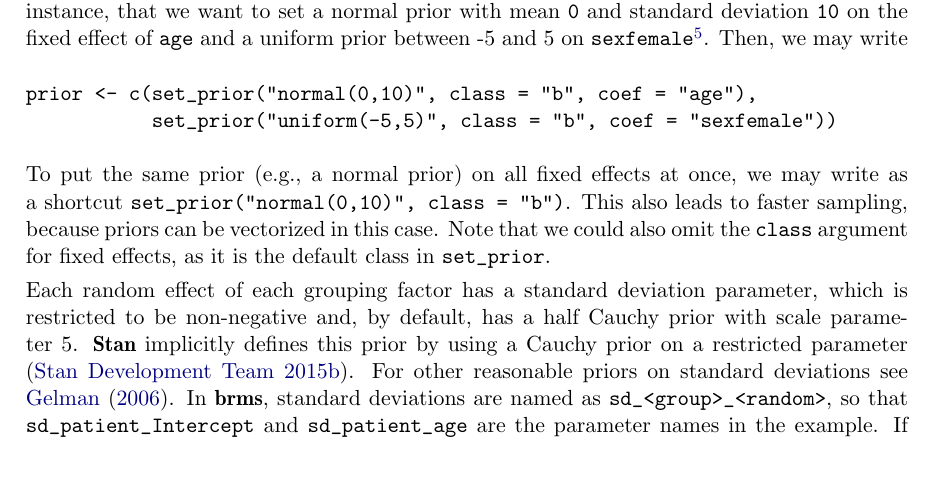
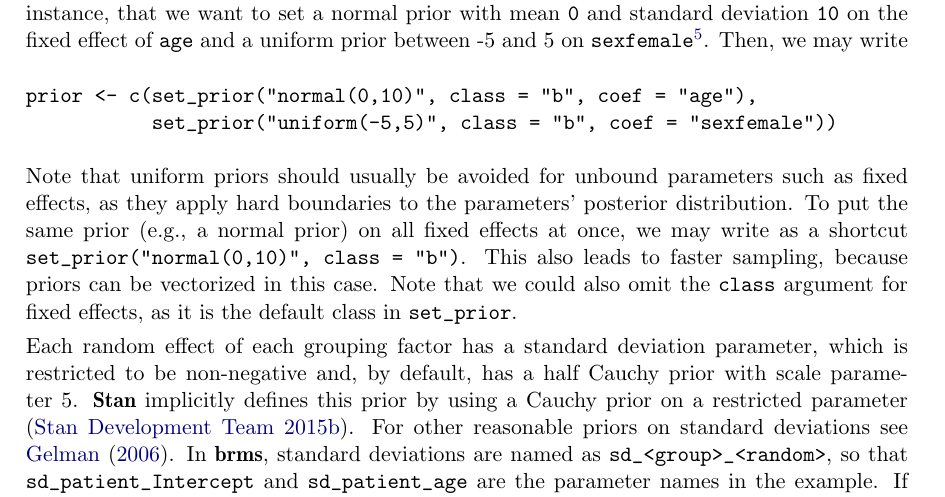
Before and after one commit to paul-buerkner/brms, a LaTeX document (inst/doc/brms.ltx): part of page 7 of 21, cut so that both start at the same text, the shorter picture padded with empty space. The pictures show the PDF file inst/doc/brms.pdf that the author committed with the source.

Commit message:
avoid using uniform priors for unbound parameters in documentation and examples

```diff
--- a/inst/doc/brms.ltx
+++ b/inst/doc/brms.ltx
@@ -167,7 +167,7 @@ Every fixed effect has its corresponding regression parameter. These parameters
 prior <- c(set_prior("normal(0,10)", class = "b", coef = "age"),
            set_prior("uniform(-5,5)", class = "b", coef = "sexfemale"))
 \end{Code}
-To put the same prior (e.g., a normal prior) on all fixed effects at once, we may write as a shortcut \code{set_prior("normal(0,10)", class = "b")}. This also leads to faster sampling, because priors can be vectorized in this case. Note that we could also omit the \code{class} argument for fixed effects, as it is the default class in \code{set_prior}.
+Note that uniform priors should usually be avoided for unbound parameters such as fixed effects, as they apply hard boundaries to the parameters' posterior distribution. To put the same prior (e.g., a normal prior) on all fixed effects at once, we may write as a shortcut \code{set_prior("normal(0,10)", class = "b")}. This also leads to faster sampling, because priors can be vectorized in this case. Note that we could also omit the \code{class} argument for fixed effects, as it is the default class in \code{set_prior}.
 
 Each random effect of each grouping factor has a standard deviation parameter, which is restricted to be non-negative and, by default, has a half Cauchy prior with scale parameter 5. \pkg{Stan} implicitly defines this prior by using a Cauchy prior on a restricted parameter \citep{stanM2015}. For other reasonable priors on standard deviations see \cite{gelman2006}. In \pkg{brms}, standard deviations are named as \code{sd\_<group>\_<random>}, so that \code{sd\_patient\_Intercept} and \code{sd\_patient\_age} are the parameter names in the example. If desired, it is possible to set a different prior on each parameter, but statements such as \code{set_prior("cauchy(0,5)", class = "sd", group = "patient")} or even \\ \code{set_prior("cauchy(0,5)", class = "sd")} may also be used and are again faster because of vectorization.
 
```
Also changed, not shown: vignettes/brms.ltx (+1 -1 lines), inst/doc/brms.pdf, 2 other files.
